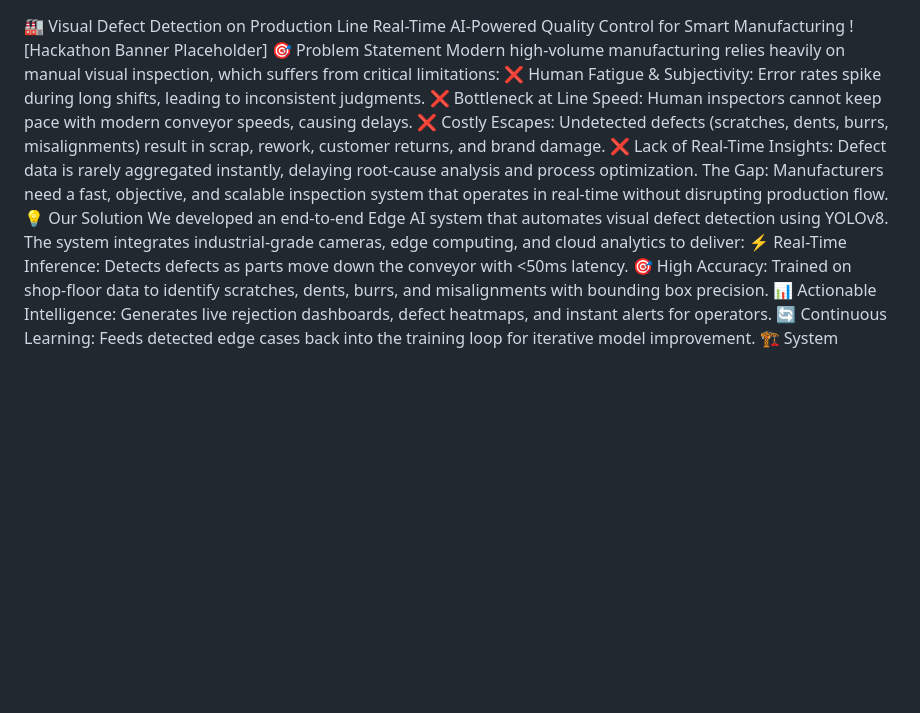
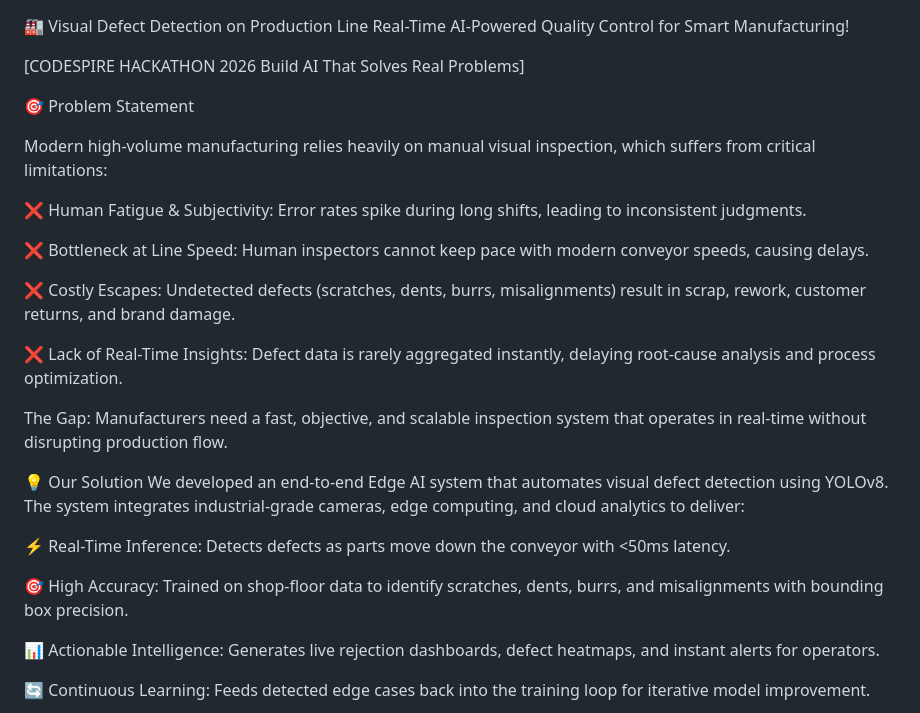
Before and after one commit to Krishan2874Tech/CODESPIRE-HACKATHON-2026-Build-AI-That-Solves-Real-Problems, a Markdown page: README.md, the part around one of its changes. Drawn GitHub-style; blank space fills up the shorter version.

Commit message:
README for Visual Defect Detection-project
Updated the README to enhance clarity and detail about the Visual Defect Detection project, including problem statement, solution, system architecture, technology stack, key features, methodology, and future roadmap.

```diff
--- a/README.md
+++ b/README.md
@@ -1,18 +1,33 @@
 🏭 Visual Defect Detection on Production Line
-Real-Time AI-Powered Quality Control for Smart Manufacturing
-![Hackathon Banner Placeholder]
+Real-Time AI-Powered Quality Control for Smart Manufacturing!
+
+[CODESPIRE HACKATHON 2026
+Build AI That Solves Real Problems]
+
 🎯 Problem Statement
+
 Modern high-volume manufacturing relies heavily on manual visual inspection, which suffers from critical limitations:
+
 ❌ Human Fatigue & Subjectivity: Error rates spike during long shifts, leading to inconsistent judgments.
+
 ❌ Bottleneck at Line Speed: Human inspectors cannot keep pace with modern conveyor speeds, causing delays.
+
 ❌ Costly Escapes: Undetected defects (scratches, dents, burrs, misalignments) result in scrap, rework, customer returns, and brand damage.
+
 ❌ Lack of Real-Time Insights: Defect data is rarely aggregated instantly, delaying root-cause analysis and process optimization.
+
 The Gap: Manufacturers need a fast, objective, and scalable inspection system that operates in real-time without disrupting production flow.
+
 💡 Our Solution
 We developed an end-to-end Edge AI system that automates visual defect detection using YOLOv8. The system integrates industrial-grade cameras, edge computing, and cloud analytics to deliver:
+
 ⚡ Real-Time Inference: Detects defects as parts move down the conveyor with <50ms latency.
+
 🎯 High Accuracy: Trained on shop-floor data to identify scratches, dents, burrs, and misalignments with bounding box precision.
+
 📊 Actionable Intelligence: Generates live rejection dashboards, defect heatmaps, and instant alerts for operators.
+
 🔄 Continuous Learning: Feeds detected edge cases back into the training loop for iterative model improvement.
+
 🏗️ System Architecture
 (Place Image 0: Architecture Diagram here)
```
Also changed, not shown: other parts of README.md (+57 -0 lines).
